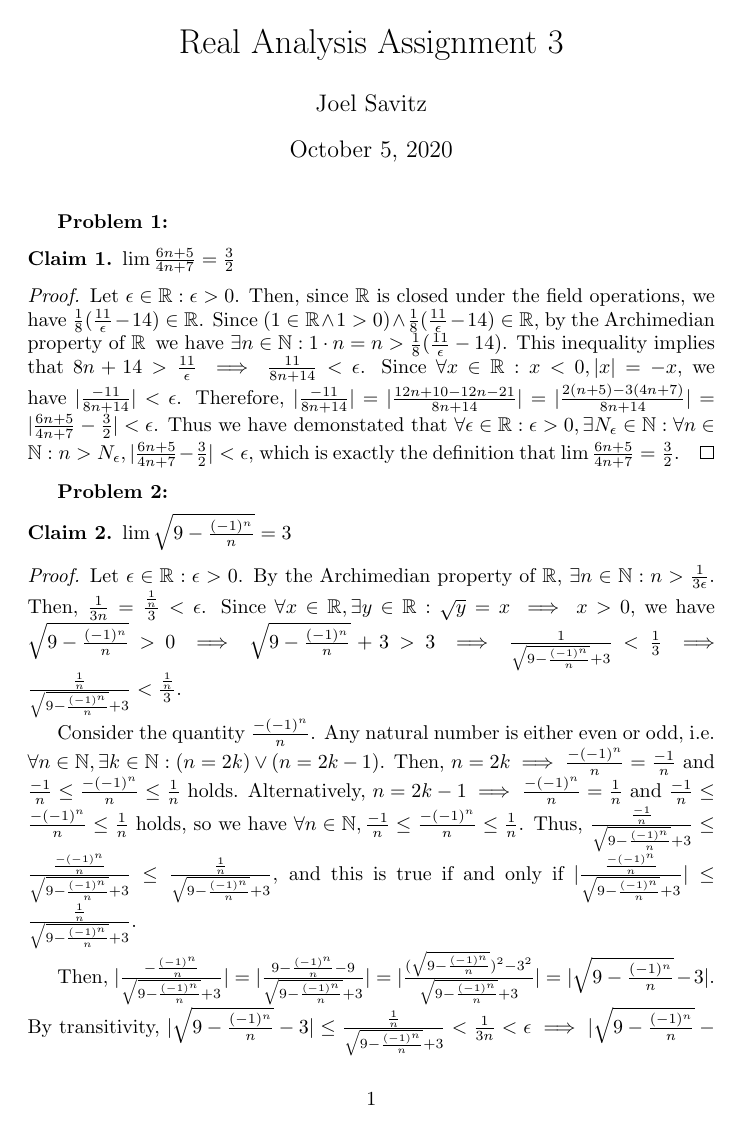
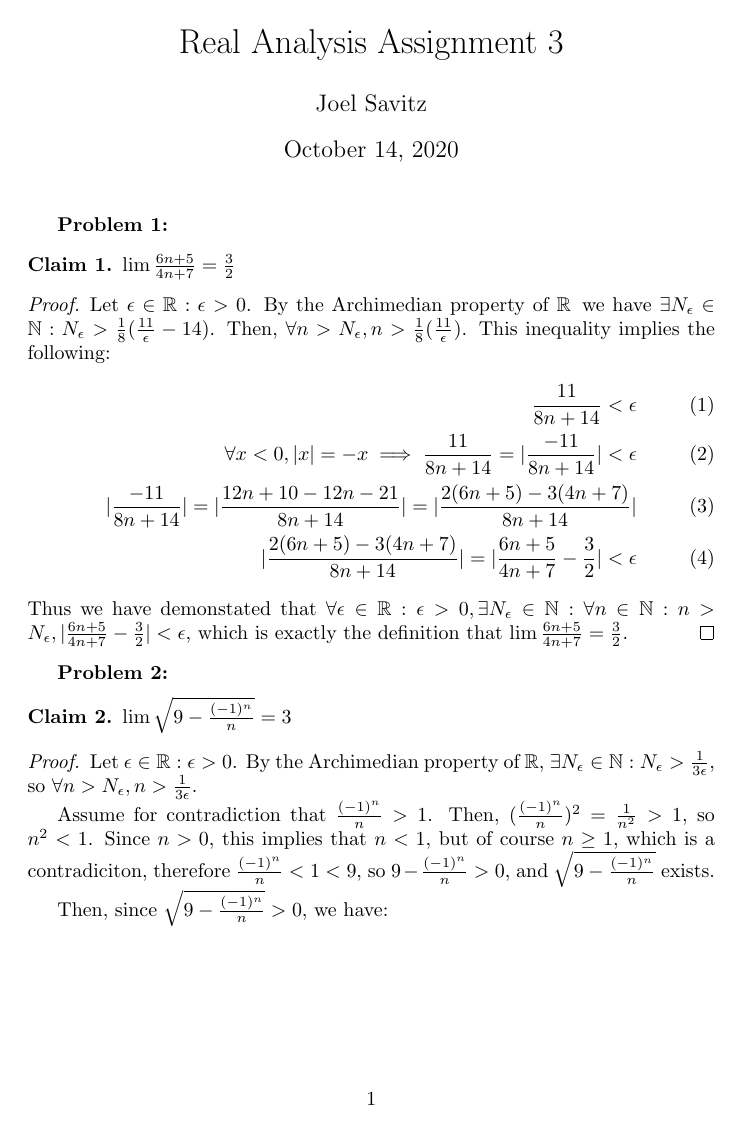
Before and after one commit to theyoyojo/Real, a LaTeX document (A3/hw.tex): page 1 of 3 before the commit and page 1 of 4 after it. The pictures show the PDF file A3/hw.pdf that the author committed with the source.

Commit message:
A3: major rewrite, should be correct, A5: tweaks

```diff
--- a/A3/hw.tex
+++ b/A3/hw.tex
@@ -27,15 +27,16 @@
 
 \begin{proof}
 	Let $\eps \in \reals : \eps > 0$.
-	Then, since \reals\ is closed under the field operations,
-	we have $\frac{1}{8}(\frac{11}{\eps} - 14) \in \reals$.
-	Since $(1 \in \reals \land 1 > 0) \land \frac{1}{8}(\frac{11}{\eps} - 14) \in \reals$,
-	by the Archimedian property of \reals\,
-	we have $\exists n \in \nats: 1 \cdot n = n > \frac{1}{8}(\frac{11}{\eps} - 14)$.
-	This inequality implies that $8n + 14 > \frac{11}{\eps} \implies \frac{11}{8n+14} < \eps$.
-	Since $\forall x \in \reals: x < 0, |x| = -x$, we have $|\frac{-11}{8n+14}| < \eps$.
-	Therefore, $ |\frac{-11}{8n+14}| = |\frac{12n + 10 - 12n - 21}{8n+14}| = |\frac{2(n+5) - 3(4n+7)}{8n+14}| =
-	|\frac{6n+5}{4n+7} - \frac{3}{2}| < \eps$.
+	By the Archimedian property of \reals\,
+	we have $\exists N_\eps \in \nats: N_\eps > \frac{1}{8}(\frac{11}{\eps} - 14)$.
+	Then, $\forall n > N_\eps, n > \frac{1}{8}(\frac{11}{\eps})$.
+	This inequality implies the following:
+	\begin{align}
+		\frac{11}{8n+14} < \eps \\
+		\forall x < 0, |x| = -x \implies \frac{11}{8n+14} = |\frac{-11}{8n+14}| < \eps \\
+	|\frac{-11}{8n+14}| = |\frac{12n + 10 - 12n - 21}{8n+14}| = |\frac{2(6n+5) - 3(4n+7)}{8n+14}| \\
+	|\frac{2(6n+5) - 3(4n+7)}{8n+14}| = |\frac{6n+5}{4n+7} - \frac{3}{2}| < \eps
+	\end{align}
 	Thus we have demonstated that $\forall \eps \in \reals : \eps > 0, \exists \neps \in \nats:
 	\forall n \in \nats: n > \neps, |\frac{6n+5}{4n+7} - \frac{3}{2}| < \eps$,
 	which is exactly the definition that
@@ -51,24 +52,24 @@
 \begin{proof}
 	Let $\eps \in \reals: \eps > 0$.
 	By the Archimedian property of \reals,
-	$\exists n \in \nats: n > \frac{1}{3\eps}$.
-	Then, $\frac{1}{3n} = \frac{\overn{1}}{3}< \eps$.
-	Since $\forall x \in \reals, \exists y \in \reals: \sqrt{y}=x \implies x > 0$,
-	we have $\bsn > 0 \implies \bsn + 3 > 3 \implies \frac{1}{\bsn + 3} < \frac{1}{3}
-	\implies \frac{\overn{1}}{\bsn + 3} < \frac{\overn{1}}{3}$.
+	$\exists N_\eps \in \nats: N_\eps > \frac{1}{3\eps}$,
+	so $\forall n > N_\eps, n > \frac{1}{3\eps}$.
 
-	Consider the quantity $\overn{-(-1)^n}$.
-	Any natural number is either even or odd, i.e.
-	$\forall n \in \nats, \exists k \in \nats: (n = 2k) \lor (n = 2k-1)$.
-	Then, $n = 2k \implies \overn{-(-1)^n} = \overn{-1}$
-	and $\overn{-1} \le \overn{-(-1)^n} \le \overn{1}$ holds.
-	Alternatively, $n = 2k-1 \implies \overn{-(-1)^n} = \overn{1}$
-	and $\overn{-1} \le \overn{-(-1)^n} \le \overn{1}$ holds,
-	so we have $\forall n \in \nats, \overn{-1} \le \overn{-(-1)^n} \le \overn{1}$.
-	Thus, $\frac{\overn{-1}}{\bsn + 3} \le \frac{\overn{-(-1)^n}}{\bsn + 3} \le \frac{\overn{1}}{\bsn + 3}$,
-	and this is true if and only if
-	$|\frac{\overn{-(-1)^n}}{\bsn + 3}| \le \frac{\overn{1}}{\bsn + 3}$.
+	Assume for contradiction that
+	$\frac{(-1)^n}{n} > 1$.
+	Then,
+	$(\frac{(-1)^n}{n})^2 = \frac{1}{n^2} > 1$,
+	so $n^2 < 1$.
+	Since $n > 0$, this implies that $n < 1$,
+	but of course $n \geq 1$,
+	which is a contradiciton,
+	therefore
+	$\frac{(-1)^n}{n} < 1 < 9$,
+	so $9 - \frac{(-1)^n}{n} > 0$,
+	and $\bsn$ exists.
 
-	Then, $|\frac{-\movern}{\bsn + 3}| = |\frac{9-\movern-9}{\bsn + 3}| =
-	|\frac{(\bsn)^2-3^2}{\bsn + 3}| = |\bsn - 3|$.
-	By transitivity, $|\bsn - 3| \le \frac{\overn{1}}{\bsn + 3} < \frac{1}{3n} < \eps
+	Then, since $\bsn > 0$, we have:
+
+	\begin{align}
+		\bsn + 3 > 3 \\
+		\frac{1}{\bsn + 3} < \frac{1}{3} \\
@@ -75,3 +79,6 @@
+\end{align}
+
+	By transitivity, $|\bsn - 3| < \frac{1}{3n} < \eps
 	\implies |\bsn - 3| < \eps$.
 	Thus we have demonstated that $\forall \eps \in \reals : \eps > 0, \exists \neps \in \nats:
 	\forall n \in \nats: n > \neps,
@@ -89,4 +96,3 @@
 \begin{proof}
 	Let $\eps \in \reals: \eps > 0$.
 	By the Archimedian property of \reals,
-	$\exists n \in \nats: n > \frac{1}{2}(\frac{1}{\eps - \frac{9}{2}})$.
@@ -97 +98,0 @@
-	Furthermore, since $\csn > 1 \implies 2\csn > 1$,
@@ -104,3 +99,4 @@
-	= |\frac{2n - \csn}{2\csn}| = |\frac{n}{\csn} - \frac{1}{2}|$.
-	Then by transitivity, $|\frac{n}{\csn} - \frac{1}{2}| < \frac{9n+1}{2n + \csn} < \frac{9n+1}{2n} < \eps
-	\implies |\frac{n}{\csn} - \frac{1}{2}| < \eps$
+	$\exists N_\eps: N_\eps > \frac{18}{8\eps}$.
+	Then, $\forall n > N_\eps, n > \frac{18}{8\eps}$.
+	We can then derive the following inequalities and equations:
+	\begin{align}
@@ -107,3 +115,24 @@
+	      \frac{\csn -2n}{(2\csn)} = \frac{-(2n - \csn)}{2\csn}
+	\end{align}
+
+	Now assume for a contradiction that $\csn \le 2n$.
+	This inequality implies:
+	\begin{align}
+		4n^2 + 9n + 1 \le & 4n^2 \\
+		9n + 1 \le & 0 \\
+		n \le & \frac{-1}{9} < 0
+	\end{align}
+	But $n > 0$ since $n \in \nats$,
+	which is a contradiction,
+	therefore $\csn > 2n \implies 0 > 2n - \csn$,
+	so $|
+	\frac{2n - \csn}{2\csn}
+	| =
+	\frac{-(2n - \csn)}{2\csn}$.
+	Finally,
+	$|\frac{2n - \csn}{2\csn}| = |\frac{n}{\csn} - \frac{1}{2}|$,
+	and by the transitivity of the above order relations,
+	we have $|\frac{n}{\csn} - \frac{1}{2}| < \eps$.
 	Thus we have demonstated that $\forall \eps \in \reals : \eps > 0, \exists \neps \in \nats:
 	\forall n \in \nats: n > \neps,
 	|\frac{n}{\csn} - \frac{1}{2}| < \eps$
@@ -120,6 +149,7 @@
 \begin{proof}
 	Let $\eps \in \reals: \eps > 0$.
 	By the Archimedian property of \reals,
-	$\exists n \in \nats: n > \frac{2\eps + 5}{2\eps - 5}$.
-	This inequality implies $\frac{1}{n} < \frac{2\eps - 5}{2\eps + 5}$,
-	so $\frac{n}{n^2 + 5n} < \frac{n}{n^2} = \overn{1} < \frac{2\eps - 5}{2\eps + 5}$.
+	$\exists N_\eps \in \nats: N_\eps > \frac{25}{4\eps}$.
+	Then, $\forall n > N_\eps, n > \frac{25}{4\eps}$.
+	We have the following inequalities and equations:
+	\begin{align}
@@ -129,4 +167,0 @@
-	since $\forall x \in \reals, (\exists y \in \reals: x = \sqrt{y}) \implies x > 0$,
-	so $\frac{-n}{\dsn} < \frac{2\eps - 5}{2\eps + 5}$.
-	Thus, $-n(2\eps + 5) = -2\eps n -5n < \dsn(2\eps - 5) = 2\eps\dsn - 5\dsn
-	\implies -5n + 5\dsn = -5(n - \dsn) < 2\eps\dsn + 2\eps n = 2\eps(n + \dsn)
@@ -142,5 +168,18 @@
-	= |\frac{5n}{\dsn + n} - \frac{5}{2}| = |\frac{(\dsn)^2 - n^2}{\dsn + n} - \frac{5}{2}|
-	= |\dsn - n - \frac{5}{2}| < \eps$.
+	Now, assume for the purpose of contradiction that
+	$n + \frac{5}{2} \le \sqrt{n^2 + 5n}$. Then, we have:
+	\begin{align}
+		n^2 + 5n + \frac{25}{4} \le & n^2 + 5n \\
+		\frac{25}{4} \le & 0
+	\end{align}
+	But of course $\frac{25}{4} > 0$, which is a contradiction.
+	Thus,
+	$n + \frac{5}{2} > \sqrt{n^2 + 5n}$.
+	So $- (\sqrt{n^2 + 5n} - (n + \frac{5}{2}))
+	=|\sqrt{n^2 + 5n} - (n + \frac{5}{2})|
+	=|\sqrt{n^2 + 5n} - n - \frac{5}{2})|$,
+	and by transitivity of the above order relations,
+	we have
+	$|\sqrt{n^2 + 5n} - n - \frac{5}{2})| < \eps$.
 	Thus we have demonstated that $\forall \eps \in \reals : \eps > 0, \exists \neps \in \nats:
 	\forall n \in \nats: n > \neps,
 	|\dsn - n - \frac{5}{2}| < \eps$,
```
Also changed, not shown: A5/hw.tex (+1 -1 lines), A3/hw.pdf, A5/hw.pdf, A3/hw.tex (49 more changed lines).
